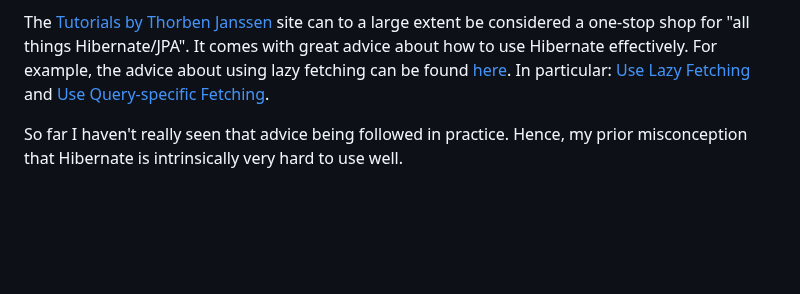
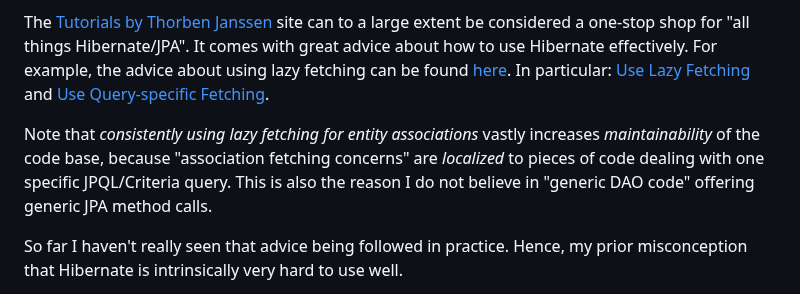
Before and after one commit to dvreeze/sudoku, a Markdown page: hibernate-strategy.md, the part around the change. Drawn GitHub-style; blank space fills up the shorter version.

Commit message:
Minor addition to hibernate-strategy.md

```diff
--- a/hibernate-strategy.md
+++ b/hibernate-strategy.md
@@ -66,6 +66,11 @@ effectively. For example, the advice about using lazy fetching can be found
 [Use Lazy Fetching](https://thorben-janssen.com/hibernate-performance-tuning/#avoid-unnecessary-queries--choose-the-right-fetchtype)
 and [Use Query-specific Fetching](https://thorben-janssen.com/hibernate-performance-tuning/#avoid-unnecessary-queries--use-queryspecific-fetching).
 
+Note that *consistently using lazy fetching for entity associations* vastly increases *maintainability* of the
+code base, because "association fetching concerns" are *localized* to pieces of code dealing with one specific
+JPQL/Criteria query. This is also the reason I do not believe in "generic DAO code" offering generic
+JPA method calls.
+
 So far I haven't really seen that advice being followed in practice. Hence, my prior misconception that Hibernate is
 intrinsically very hard to use well.
 
```
